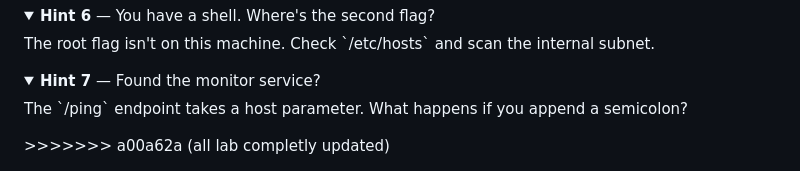
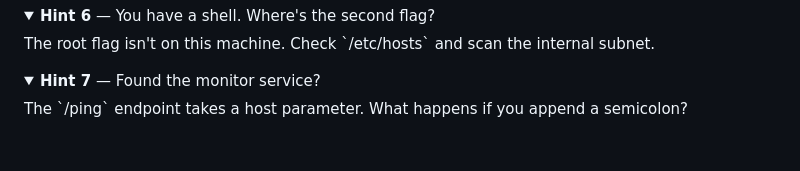
Before and after one commit to BdrhnB/xxe-vuln-lab, a Markdown page: README.md, the part around the change. Drawn GitHub-style; folded sections open; blank space fills up the shorter version.

```diff
--- a/README.md
+++ b/README.md
@@ -128,4 +128,3 @@ The root flag isn't on this machine. Check `/etc/hosts` and scan the internal su
 <summary><b>Hint 7</b> — Found the monitor service?</summary>
 The `/ping` endpoint takes a host parameter. What happens if you append a semicolon?
 </details>
->>>>>>> a00a62a (all lab completly updated)
```
